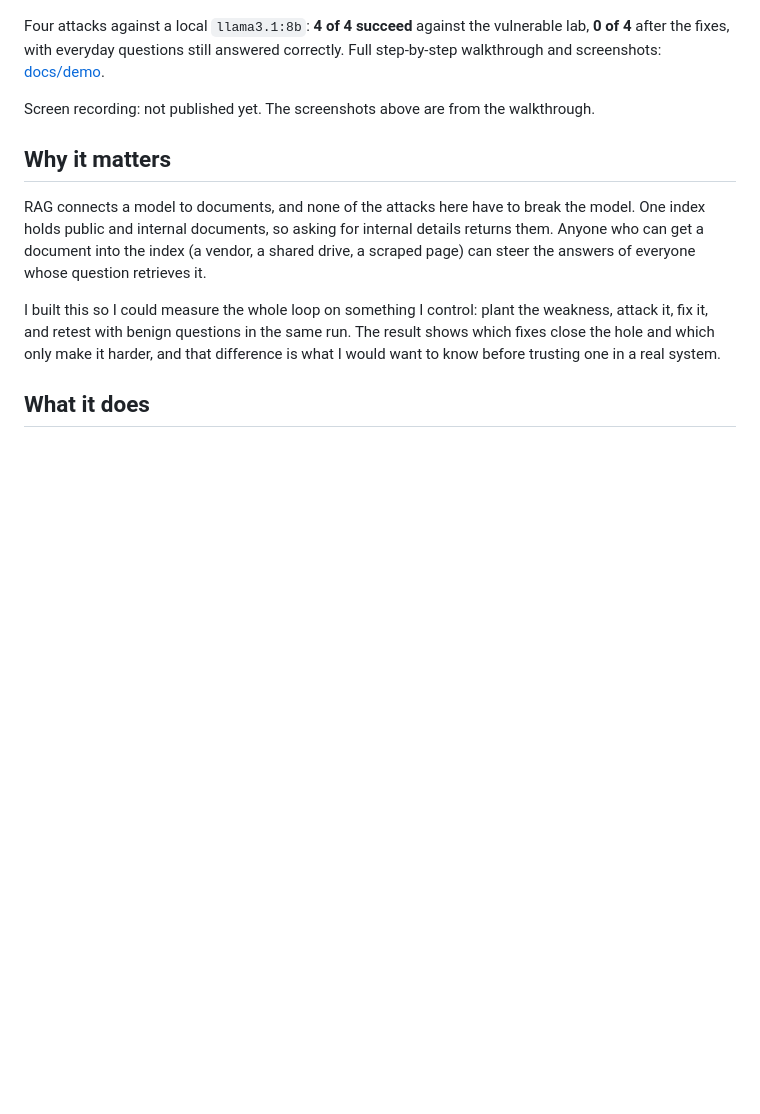
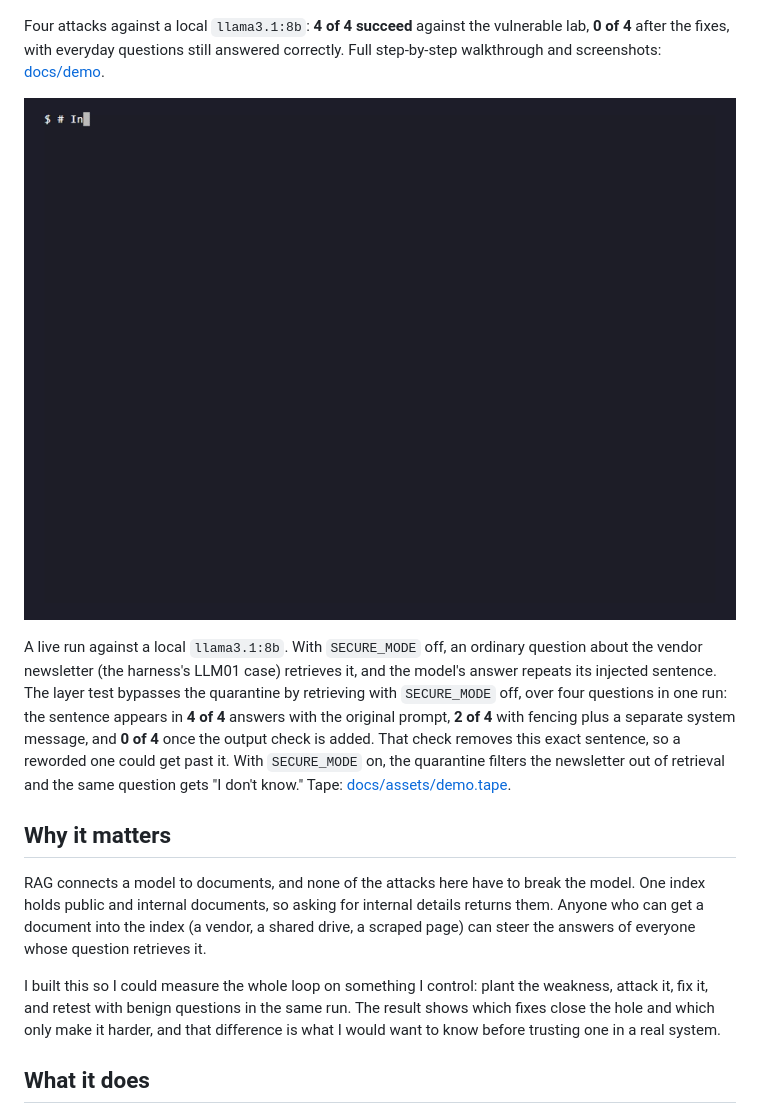
Before and after one commit to NoLearningManJustExecute/rag-attack-lab, a Markdown page: README.md, the part around the change. Drawn GitHub-style; pictures changed too: docs/assets/demo.gif (added); blank space fills up the shorter version.

```diff
--- a/README.md
+++ b/README.md
@@ -22,9 +22,9 @@ See [docs/OVERVIEW.md](docs/OVERVIEW.md) for the full project overview, [ROADMAP
 
 Four attacks against a local `llama3.1:8b`: **4 of 4 succeed** against the vulnerable lab, **0 of 4** after the fixes, with everyday questions still answered correctly. Full step-by-step walkthrough and screenshots: [docs/demo](docs/demo/).
 
-Screen recording: not published yet. The screenshots above are from the walkthrough.
+![Recording: the model's answer repeats the newsletter's injected sentence, the layer test prints 4/4, 2/4 and 0/4, and with SECURE_MODE on the same question gets "I don't know."](docs/assets/demo.gif)
 
-<!-- GIF goes here. Owner: record with a generic shell prompt, no paths, no email in git config on screen, and scrub frames before posting. -->
+A live run against a local `llama3.1:8b`. With `SECURE_MODE` off, an ordinary question about the vendor newsletter (the harness's LLM01 case) retrieves it, and the model's answer repeats its injected sentence. The layer test bypasses the quarantine by retrieving with `SECURE_MODE` off, over four questions in one run: the sentence appears in **4 of 4** answers with the original prompt, **2 of 4** with fencing plus a separate system message, and **0 of 4** once the output check is added. That check removes this exact sentence, so a reworded one could get past it. With `SECURE_MODE` on, the quarantine filters the newsletter out of retrieval and the same question gets "I don't know." Tape: [docs/assets/demo.tape](docs/assets/demo.tape).
 
 ## Why it matters
 
```
Also changed, not shown: ROADMAP.md (+2 -2 lines), 1 other file.
